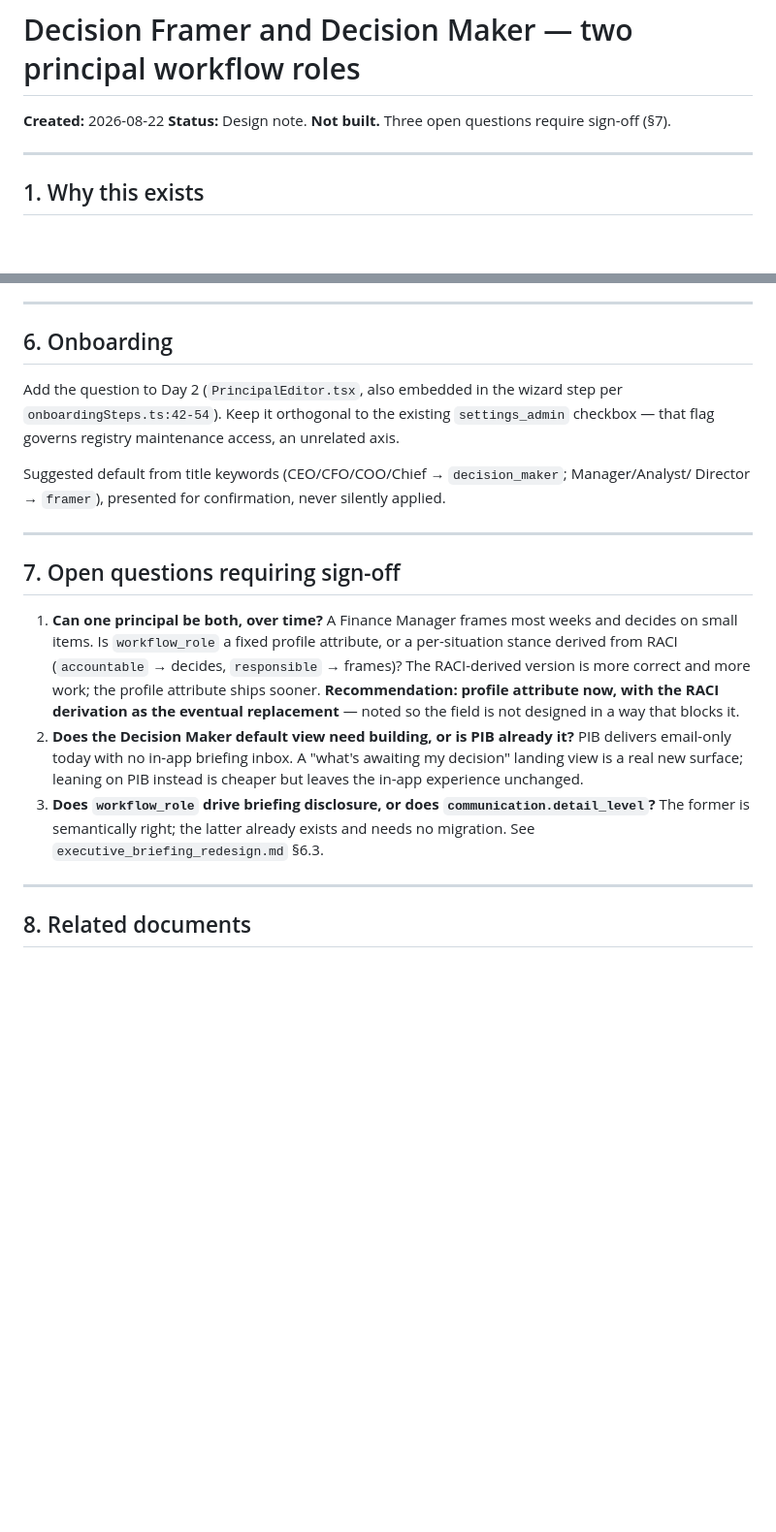
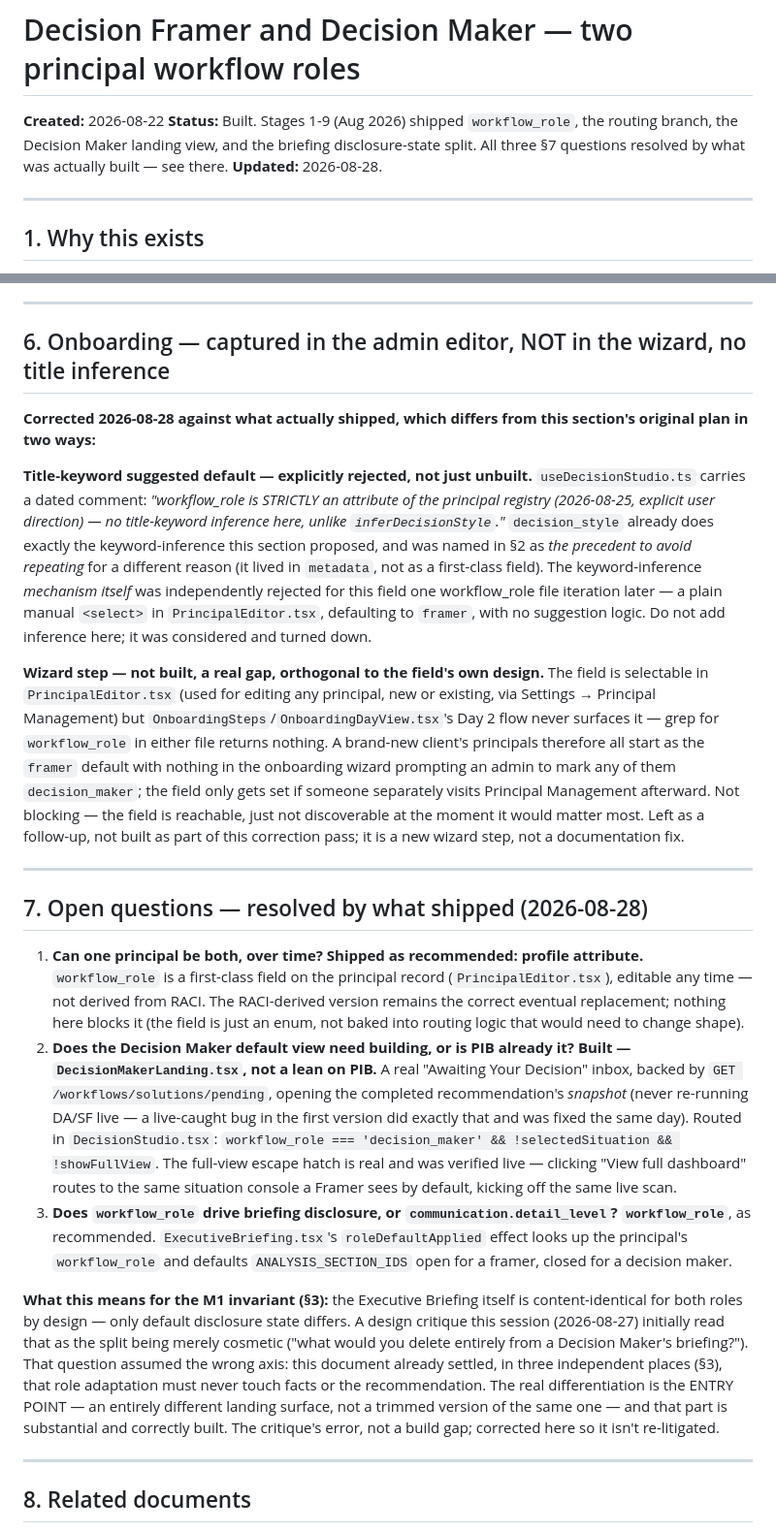
Before and after one commit to barrylellis1/Agent9-HERMES, a Markdown page: docs/architecture/decision_framer_and_decision_maker_personas_design.md, 2 parts joined by grey strips. Shown at 97% size. GitHub-like rendering; blank space fills up the shorter version.

Commit message:
docs: correct the Framer/Decision-Maker split -- built, not cosmetic; two docs stale
The prior critique (2026-08-27) called the workflow_role split "still
cosmetic" and asked "what would you delete entirely from a Decision Maker's
briefing?" That question assumed the wrong axis. This document already
settled, in three independent places, that role adaptation controls entry
point and depth ONLY, never facts or the recommendation (M1) -- so a
content-identical briefing with different default disclosure is the correct
target design, not a shortfall.

Checked what actually shipped against this doc's own §7 open questions, all
three resolved as recommended:
  - workflow_role: first-class field, profile attribute (not RACI-derived
    yet, as planned)
  - DecisionMakerLanding.tsx: a real "Awaiting Your Decision" inbox, not a
    lean on PIB -- opens the completed recommendation's SNAPSHOT (a live-
    caught bug in v1 re-ran DA/SF for real; fixed same day), full-view
    escape hatch verified live (routes to the same scan a Framer sees by
    default)
  - workflow_role, not communication.detail_level, drives briefing
    disclosure -- confirmed in ExecutiveBriefing.tsx's roleDefaultApplied
    effect

Doc header updated from "Not built" to "Built" -- stale since Aug 2026,
same class of drift as the other two design docs corrected 2026-08-27.

Also found and corrected: §6's "suggested default from title keywords"
proposal was not merely unbuilt -- useDecisionStudio.ts carries an explicit,
dated rejection of exactly this mechanism for this field ("2026-08-25,
explicit user direction... no title-keyword inference here, unlike
inferDecisionStyle"). Documented as rejected, not as a TODO, so it doesn't
get re-proposed. The wizard-step half of §6 IS a real, still-open gap --
OnboardingSteps/OnboardingDayView never surfaces workflow_role at all, so a
new client's principals all start as the framer default with nothing in
onboarding prompting otherwise -- flagged as a follow-up (a new wizard step,
not a doc fix), not built here.

hitl_decision_philosophy.md §6 reconciled per this doc's own §5: "single
principal as decision maker" narrowed to "one accountable decision maker per
decision," distinguished from "one principal performs every step" -- which
PIB's shipped delegation flow and this workflow_role split both already
put more than one principal in contact with.

Docs only; no code changed.

```diff
--- a/docs/architecture/decision_framer_and_decision_maker_personas_design.md
+++ b/docs/architecture/decision_framer_and_decision_maker_personas_design.md
@@ -1,7 +1,9 @@
 # Decision Framer and Decision Maker — two principal workflow roles
 
 **Created:** 2026-08-22
-**Status:** Design note. **Not built.** Three open questions require sign-off (§7).
+**Status:** Built. Stages 1-9 (Aug 2026) shipped `workflow_role`, the routing branch, the Decision
+Maker landing view, and the briefing disclosure-state split. All three §7 questions resolved by what
+was actually built — see there. **Updated:** 2026-08-28.
 
 ---
 
@@ -118,31 +120,61 @@ design).
 
 ---
 
-## 6. Onboarding
+## 6. Onboarding — captured in the admin editor, NOT in the wizard, no title inference
 
-Add the question to Day 2 (`PrincipalEditor.tsx`, also embedded in the wizard step per
-`onboardingSteps.ts:42-54`). Keep it orthogonal to the existing `settings_admin` checkbox — that
-flag governs registry maintenance access, an unrelated axis.
+**Corrected 2026-08-28 against what actually shipped, which differs from this section's original plan
+in two ways:**
 
-Suggested default from title keywords (CEO/CFO/COO/Chief → `decision_maker`; Manager/Analyst/
-Director → `framer`), presented for confirmation, never silently applied.
+**Title-keyword suggested default — explicitly rejected, not just unbuilt.** `useDecisionStudio.ts`
+carries a dated comment: *"workflow_role is STRICTLY an attribute of the principal registry
+(2026-08-25, explicit user direction) — no title-keyword inference here, unlike
+`inferDecisionStyle`."* `decision_style` already does exactly the keyword-inference this section
+proposed, and was named in §2 as *the precedent to avoid repeating* for a different reason (it lived
+in `metadata`, not as a first-class field). The keyword-inference *mechanism itself* was
+independently rejected for this field one workflow_role file iteration later — a plain manual
+`<select>` in `PrincipalEditor.tsx`, defaulting to `framer`, with no suggestion logic. Do not add
+inference here; it was considered and turned down.
+
+**Wizard step — not built, a real gap, orthogonal to the field's own design.** The field is
+selectable in `PrincipalEditor.tsx` (used for editing any principal, new or existing, via Settings →
+Principal Management) but `OnboardingSteps`/`OnboardingDayView.tsx`'s Day 2 flow never surfaces it —
+grep for `workflow_role` in either file returns nothing. A brand-new client's principals therefore all
+start as the `framer` default with nothing in the onboarding wizard prompting an admin to mark any of
+them `decision_maker`; the field only gets set if someone separately visits Principal Management
+afterward. Not blocking — the field is reachable, just not discoverable at the moment it would matter
+most. Left as a follow-up, not built as part of this correction pass; it is a new wizard step, not a
+documentation fix.
 
 ---
 
-## 7. Open questions requiring sign-off
+## 7. Open questions — resolved by what shipped (2026-08-28)
 
-1. **Can one principal be both, over time?** A Finance Manager frames most weeks and decides on
-   small items. Is `workflow_role` a fixed profile attribute, or a per-situation stance derived from
-   RACI (`accountable` → decides, `responsible` → frames)? The RACI-derived version is more correct
-   and more work; the profile attribute ships sooner. **Recommendation: profile attribute now, with
-   the RACI derivation as the eventual replacement** — noted so the field is not designed in a way
-   that blocks it.
-2. **Does the Decision Maker default view need building, or is PIB already it?** PIB delivers
-   email-only today with no in-app briefing inbox. A "what's awaiting my decision" landing view is a
-   real new surface; leaning on PIB instead is cheaper but leaves the in-app experience unchanged.
-3. **Does `workflow_role` drive briefing disclosure, or does `communication.detail_level`?**
-   The former is semantically right; the latter already exists and needs no migration. See
-   `executive_briefing_redesign.md` §6.3.
+1. **Can one principal be both, over time?** **Shipped as recommended: profile attribute.**
+   `workflow_role` is a first-class field on the principal record (`PrincipalEditor.tsx`), editable
+   any time — not derived from RACI. The RACI-derived version remains the correct eventual
+   replacement; nothing here blocks it (the field is just an enum, not baked into routing logic that
+   would need to change shape).
+2. **Does the Decision Maker default view need building, or is PIB already it?** **Built —
+   `DecisionMakerLanding.tsx`, not a lean on PIB.** A real "Awaiting Your Decision" inbox, backed by
+   `GET /workflows/solutions/pending`, opening the completed recommendation's *snapshot* (never
+   re-running DA/SF live — a live-caught bug in the first version did exactly that and was fixed the
+   same day). Routed in `DecisionStudio.tsx`: `workflow_role === 'decision_maker' && !selectedSituation
+   && !showFullView`. The full-view escape hatch is real and was verified live — clicking "View full
+   dashboard" routes to the same situation console a Framer sees by default, kicking off the same live
+   scan.
+3. **Does `workflow_role` drive briefing disclosure, or `communication.detail_level`?**
+   **`workflow_role`**, as recommended. `ExecutiveBriefing.tsx`'s `roleDefaultApplied` effect looks up
+   the principal's `workflow_role` and defaults `ANALYSIS_SECTION_IDS` open for a framer, closed for a
+   decision maker.
+
+**What this means for the M1 invariant (§3):** the Executive Briefing itself is content-identical for
+both roles by design — only default disclosure state differs. A design critique this session
+(2026-08-27) initially read that as the split being merely cosmetic ("what would you delete entirely
+from a Decision Maker's briefing?"). That question assumed the wrong axis: this document already
+settled, in three independent places (§3), that role adaptation must never touch facts or the
+recommendation. The real differentiation is the ENTRY POINT — an entirely different landing surface,
+not a trimmed version of the same one — and that part is substantial and correctly built. The
+critique's error, not a build gap; corrected here so it isn't re-litigated.
 
 ---
 
```
Also changed, not shown: docs/architecture/hitl_decision_philosophy.md (+9 -1 lines).
